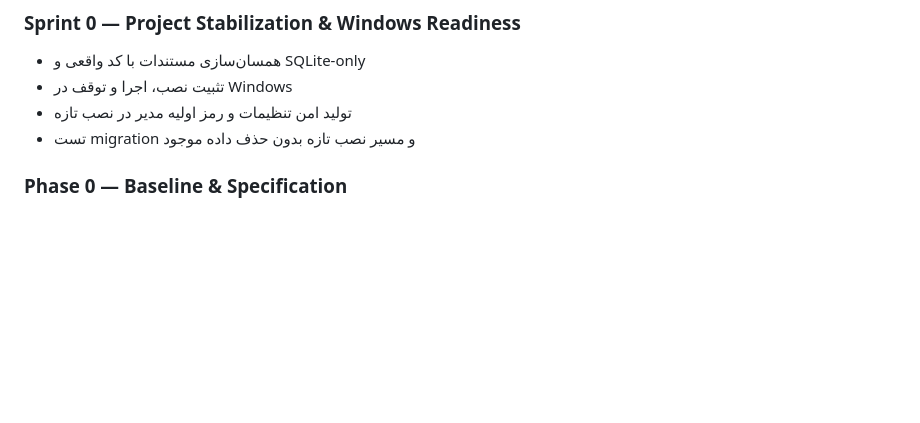
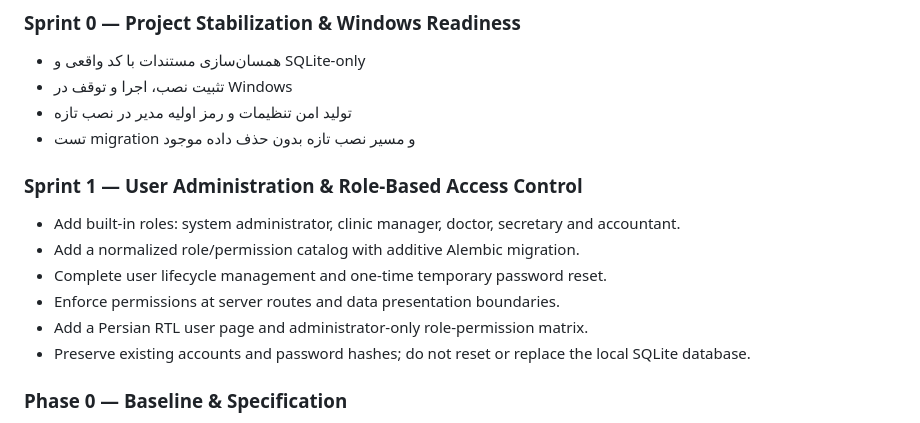
Before and after one commit to kokoosabzi/ClinicCore, a Markdown page: HELP/DEVELOPMENT/MASTER_PLAN.md, the part around the change. Rendered like a GitHub page; blank space fills up the shorter version.

Commit message:
docs: add user administration and RBAC sprint

```diff
--- a/HELP/DEVELOPMENT/MASTER_PLAN.md
+++ b/HELP/DEVELOPMENT/MASTER_PLAN.md
@@ -90,6 +90,15 @@ Application
 - تثبیت نصب، اجرا و توقف در Windows
 - تولید امن تنظیمات و رمز اولیه مدیر در نصب تازه
 - تست migration و مسیر نصب تازه بدون حذف داده موجود
+
+
+### Sprint 1 — User Administration & Role-Based Access Control
+- Add built-in roles: system administrator, clinic manager, doctor, secretary and accountant.
+- Add a normalized role/permission catalog with additive Alembic migration.
+- Complete user lifecycle management and one-time temporary password reset.
+- Enforce permissions at server routes and data presentation boundaries.
+- Add a Persian RTL user page and administrator-only role-permission matrix.
+- Preserve existing accounts and password hashes; do not reset or replace the local SQLite database.
 
 ### Phase 0 — Baseline & Specification
 - تثبیت تست‌ها
```
